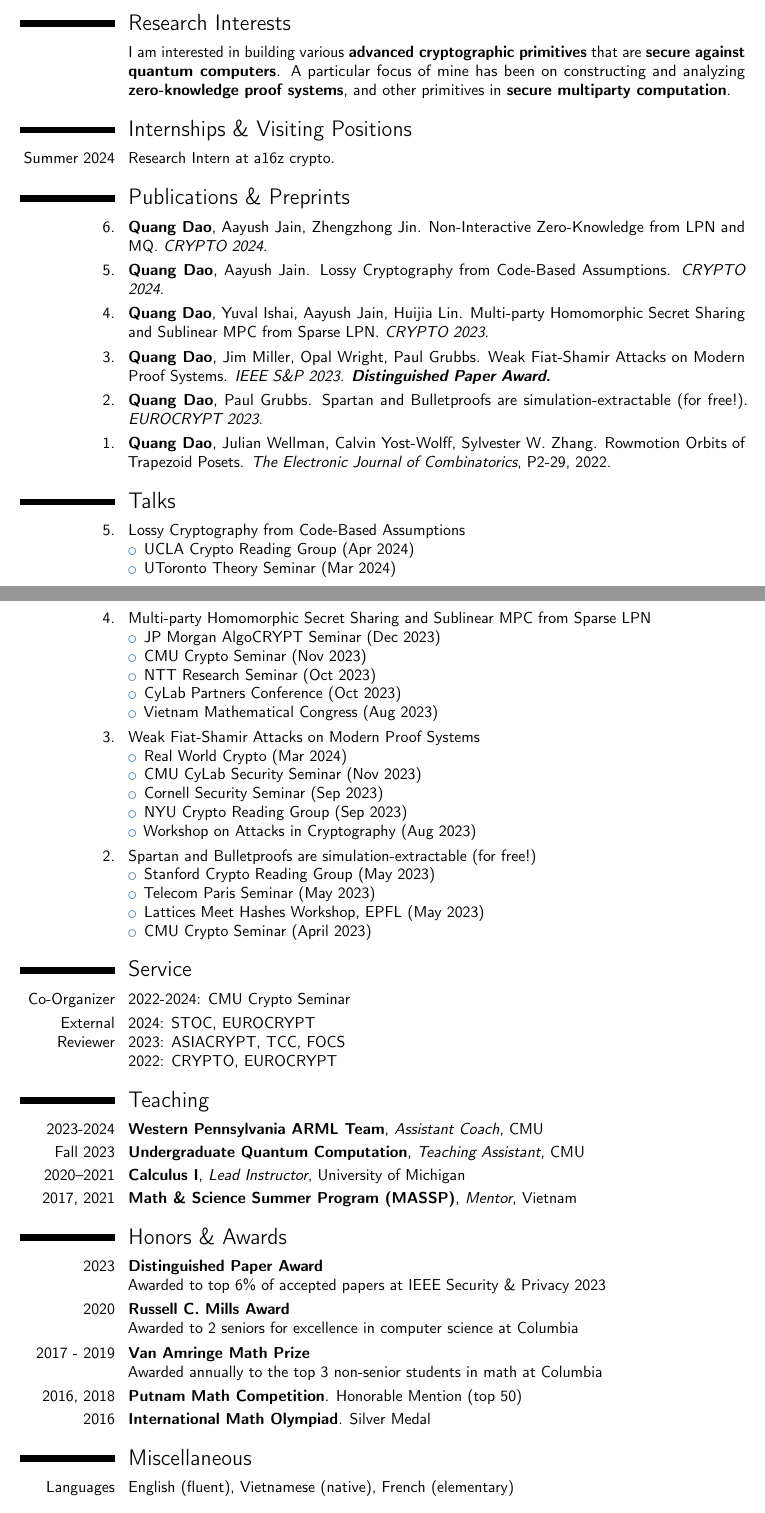
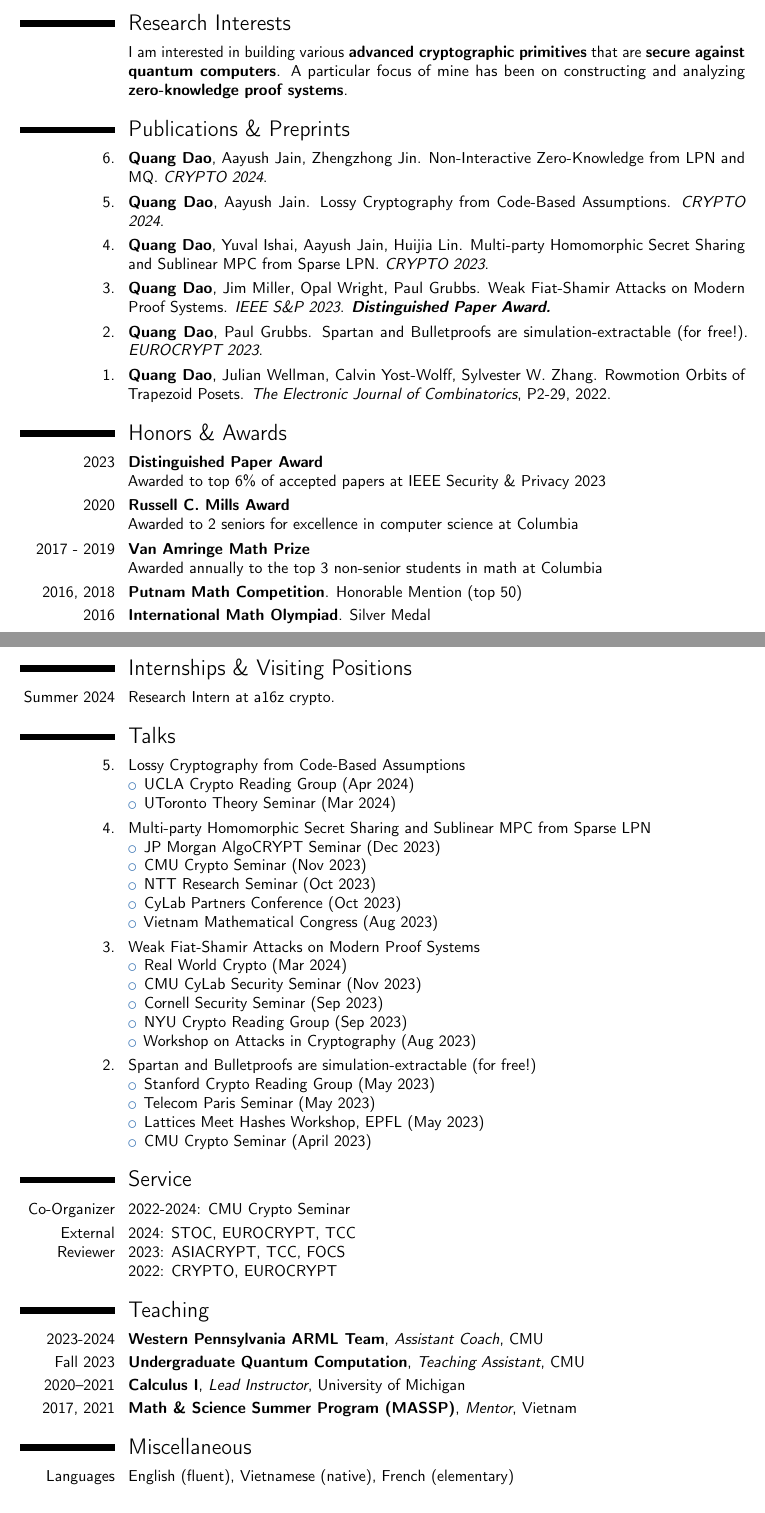
Before and after one commit to quangvdao/quangvdao.github.io, a LaTeX CV (CV/CV.tex): two parts of pages 1 and 2 of 2, joined at a grey line, cut so that both start at the same text. Compiled offline with pdfLaTeX.

Commit message:
put awards in first page of CV

```diff
--- a/CV/CV.tex
+++ b/CV/CV.tex
@@ -44,10 +44,8 @@
 
 \section{Research Interests}
 
-\cvitem{}{I am interested in building various \textbf{advanced cryptographic primitives} that are \textbf{secure against quantum computers}. A particular focus of mine has been on constructing and analyzing \textbf{zero-knowledge proof systems}, and other primitives in \textbf{secure multiparty computation}.}
-
-\section{Internships \& Visiting Positions}
-\cvitem{Summer 2024}{Research Intern at a16z crypto.}
+\cvitem{}{I am interested in building various \textbf{advanced cryptographic primitives} that are \textbf{secure against quantum computers}. A particular focus of mine has been on constructing and analyzing \textbf{zero-knowledge proof systems}.}
+% , and other primitives in \textbf{secure multiparty computation}.}
 
 \section{Publications \& Preprints}
 
@@ -65,6 +63,23 @@
 
 \cvitem{1.}{\textbf{Quang Dao}, Julian Wellman, Calvin Yost-Wolff, Sylvester W. Zhang. Rowmotion Orbits of Trapezoid Posets. \textit{The Electronic Journal of Combinatorics}, P2-29, 2022.}
 
+\section{Honors \& Awards}
+
+\cvitem{2023}{\textbf{Distinguished Paper Award} \newline
+Awarded to top 6\% of accepted papers at IEEE Security \& Privacy 2023}
+
+\cvitem{2020}{\textbf{Russell C. Mills Award} \newline
+Awarded to 2 seniors for excellence in computer science at Columbia}
+
+\cvitem{2017 - 2019}{\textbf{Van Amringe Math Prize} \newline
+Awarded annually to the top 3 non-senior students in math at Columbia}
+
+\cvitem{2016, 2018}{\textbf{Putnam Math Competition}. Honorable Mention (top 50)}
+
+\cvitem{2016}{\textbf{International Math Olympiad}. Silver Medal}
+
+\section{Internships \& Visiting Positions}
+\cvitem{Summer 2024}{Research Intern at a16z crypto.}
 
 \section{Talks}
 
@@ -110,7 +125,7 @@
 
 % \cvitem{Program Committee}{TBD}
 \cvitem{External Reviewer}{
-2024: STOC, EUROCRYPT
+2024: STOC, EUROCRYPT, TCC
 \newline
 2023: ASIACRYPT, TCC, FOCS
 \newline
@@ -122,23 +137,6 @@
 \cventry{2020--2021}{Calculus I}{Lead Instructor}{University of Michigan}{}{}
 \cventry{2017, 2021}{Math \& Science Summer Program (MASSP)}{Mentor}{Vietnam}{}{}
 
-\section{Honors \& Awards}
-
-\cvitem{2023}{\textbf{Distinguished Paper Award} \newline
-Awarded to top 6\% of accepted papers at IEEE Security \& Privacy 2023}
-
-\cvitem{2020}{\textbf{Russell C. Mills Award} \newline
-Awarded to 2 seniors for excellence in computer science at Columbia}
-
-\cvitem{2017 - 2019}{\textbf{Van Amringe Math Prize} \newline
-Awarded annually to the top 3 non-senior students in math at Columbia}
-
-\cvitem{2016, 2018}{\textbf{Putnam Math Competition}. Honorable Mention (top 50)}
-
-\cvitem{2016}{\textbf{International Math Olympiad}. Silver Medal}
-
-% Past awards (IMO, Putnam)
-
 
 \section{Miscellaneous}
 \cvitem{Languages}{English (fluent), Vietnamese (native), French (elementary)}
```
Also changed, not shown: CV/CV.pdf, CV/CV.tex (2 more changed lines), 1 other file.
